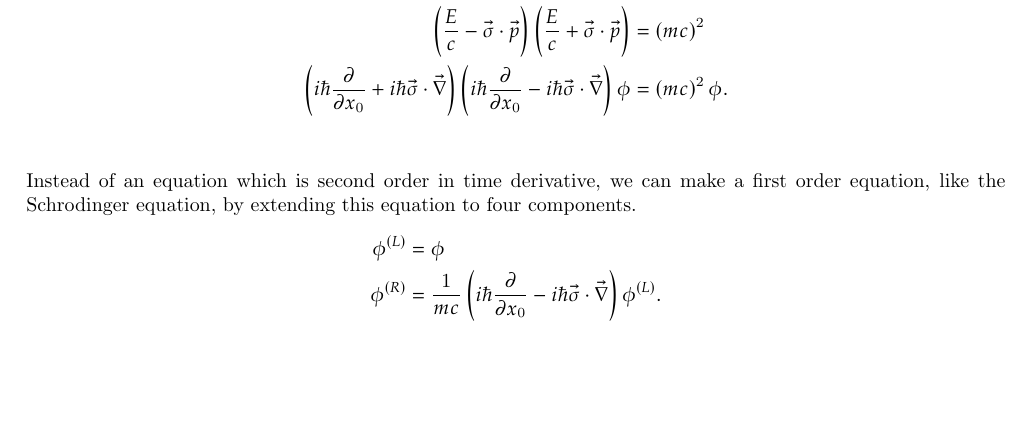
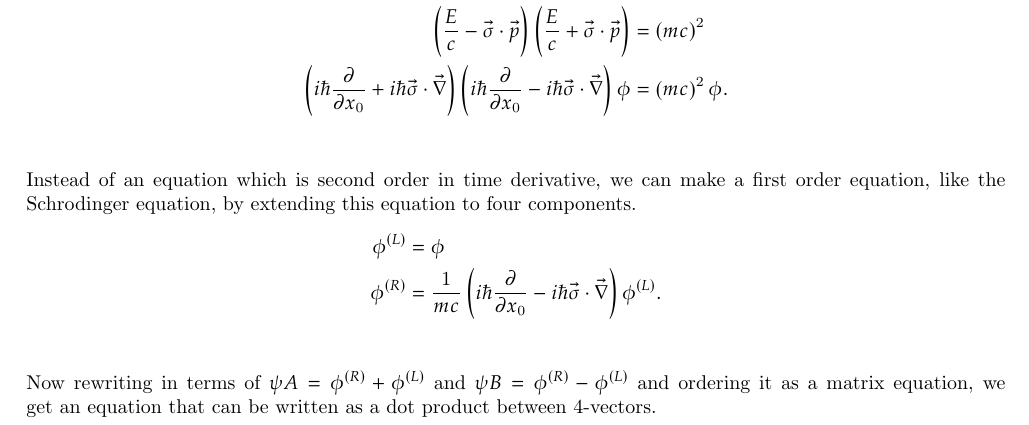
Before and after one commit to marcusDenslow/tex-notes, a LaTeX thesis (tex/relativistic-quantum-waves.tex): part of page 14 of 14, cut so that both start at the same text. Compiled offline with pdfLaTeX.

Commit message:
Auto-update: 2025-11-17 22:48:27

```diff
--- a/tex/relativistic-quantum-waves.tex
+++ b/tex/relativistic-quantum-waves.tex
@@ -419,7 +419,9 @@ Instead of an equation which is second order in time derivative, we can make a f
 \begin{align*}
 	\phi^{(L)} &= \phi \\
 	\phi^{(R)} &= \frac{1}{mc}\left( i \hbar \frac{ \partial }{ \partial x_0 } - i \hbar \vec{\sigma} \cdot \vec{\nabla} \right) \phi^{(L)}
-.\end{align*}
+.\end{align*}\\ \\
+Now rewriting in terms of $\displaystyle \psi A = \phi^{(R)} + \phi^{(L)}$ and $\displaystyle \psi B = \phi^{(R)} - \phi^{(L)}$ and ordering it as a matrix equation, we get an equation that can be written as a dot product between 4-vectors.
+
 
 
 \end{document}
```
Also changed, not shown: tex/relativistic-quantum-waves.pdf.
